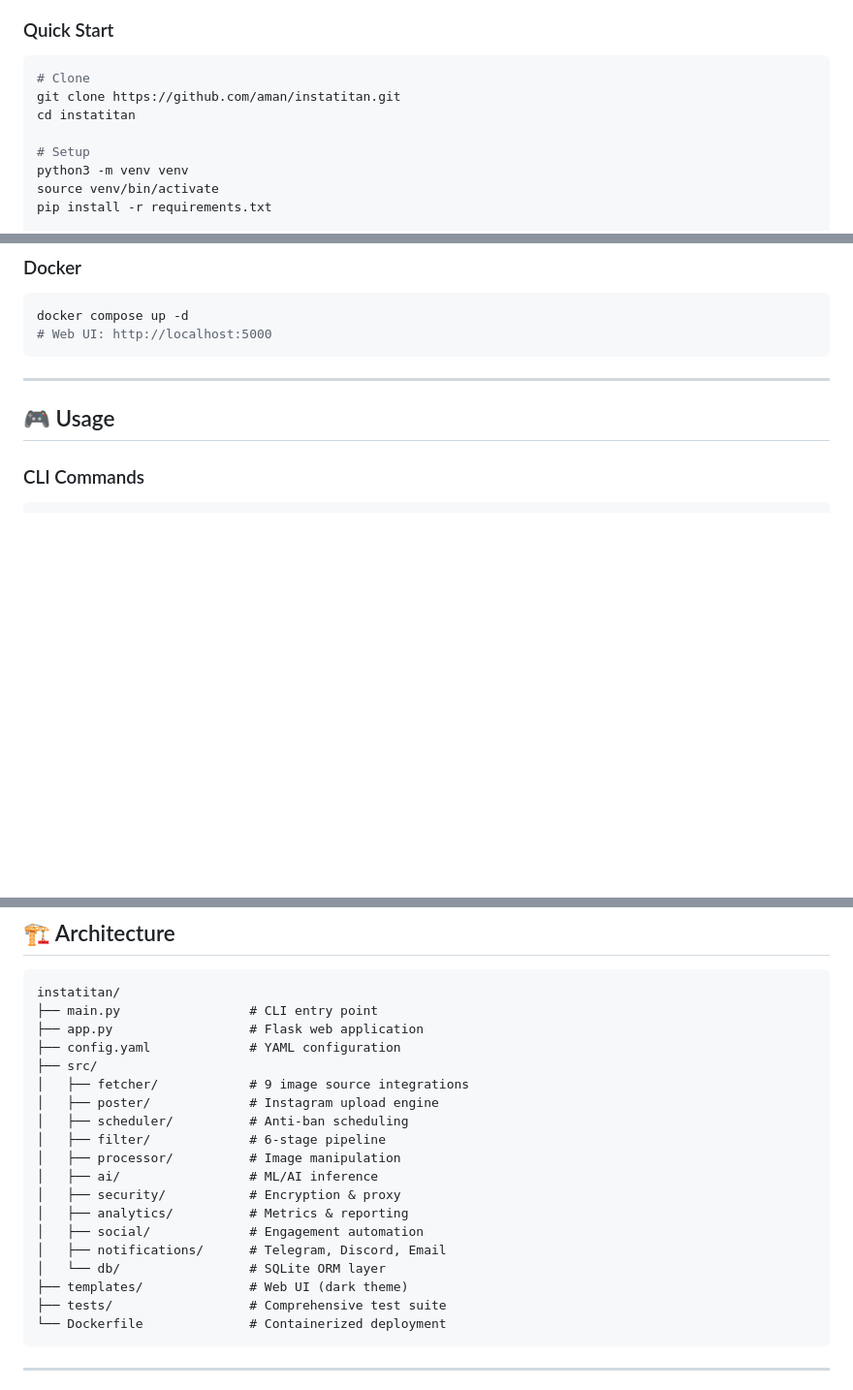
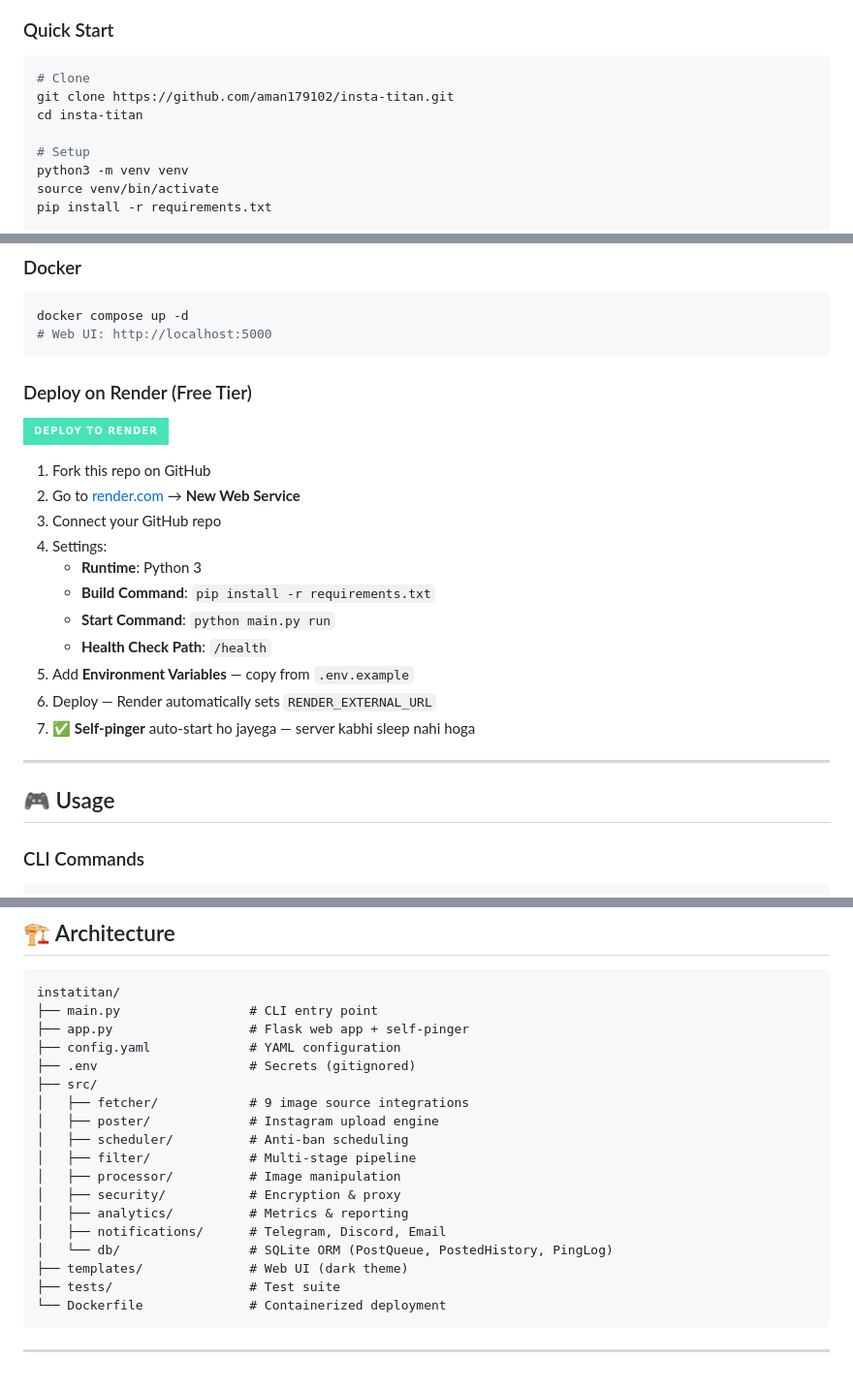
Before and after one commit to aman179102/insta-titan, a Markdown page: README.md, 3 parts joined by grey strips. Shown at 97% size. Rendered like a GitHub page; badges without logos; blank space fills up the shorter version.

````diff
--- a/README.md
+++ b/README.md
@@ -91,8 +89,8 @@ Built for creators, marketers, and developers who want zero-touch Instagram cont
 
 ```bash
 # Clone
-git clone https://github.com/aman/instatitan.git
-cd instatitan
+git clone https://github.com/aman179102/insta-titan.git
+cd insta-titan
 
 # Setup
 python3 -m venv venv
@@ -118,6 +116,22 @@ docker compose up -d
 # Web UI: http://localhost:5000
 ```
 
+### Deploy on Render (Free Tier)
+
+[![Deploy to Render](https://img.shields.io/badge/Deploy%20to%20Render-46E3B7?style=for-the-badge&logo=render&logoColor=white)](https://render.com/deploy)
+
+1. Fork this repo on GitHub
+2. Go to [render.com](https://render.com) → **New Web Service**
+3. Connect your GitHub repo
+4. Settings:
+   - **Runtime**: Python 3
+   - **Build Command**: `pip install -r requirements.txt`
+   - **Start Command**: `python main.py run`
+   - **Health Check Path**: `/health`
+5. Add **Environment Variables** — copy from `.env.example`
+6. Deploy — Render automatically sets `RENDER_EXTERNAL_URL`
+7. ✅ **Self-pinger** auto-start ho jayega — server kabhi sleep nahi hoga
+
 ---
 
 ## 🎮 Usage
@@ -183,22 +197,21 @@ python -m pytest tests/       # Alternative runner
 ```
 instatitan/
 ├── main.py                 # CLI entry point
-├── app.py                  # Flask web application
+├── app.py                  # Flask web app + self-pinger
 ├── config.yaml             # YAML configuration
+├── .env                    # Secrets (gitignored)
 ├── src/
 │   ├── fetcher/            # 9 image source integrations
 │   ├── poster/             # Instagram upload engine
 │   ├── scheduler/          # Anti-ban scheduling
-│   ├── filter/             # 6-stage pipeline
+│   ├── filter/             # Multi-stage pipeline
 │   ├── processor/          # Image manipulation
-│   ├── ai/                 # ML/AI inference
 │   ├── security/           # Encryption & proxy
 │   ├── analytics/          # Metrics & reporting
-│   ├── social/             # Engagement automation
 │   ├── notifications/      # Telegram, Discord, Email
-│   └── db/                 # SQLite ORM layer
+│   └── db/                 # SQLite ORM (PostQueue, PostedHistory, PingLog)
 ├── templates/              # Web UI (dark theme)
-├── tests/                  # Comprehensive test suite
+├── tests/                  # Test suite
 └── Dockerfile              # Containerized deployment
 ```
 
````
Also changed, not shown: other parts of README.md (+29 -31 lines).
